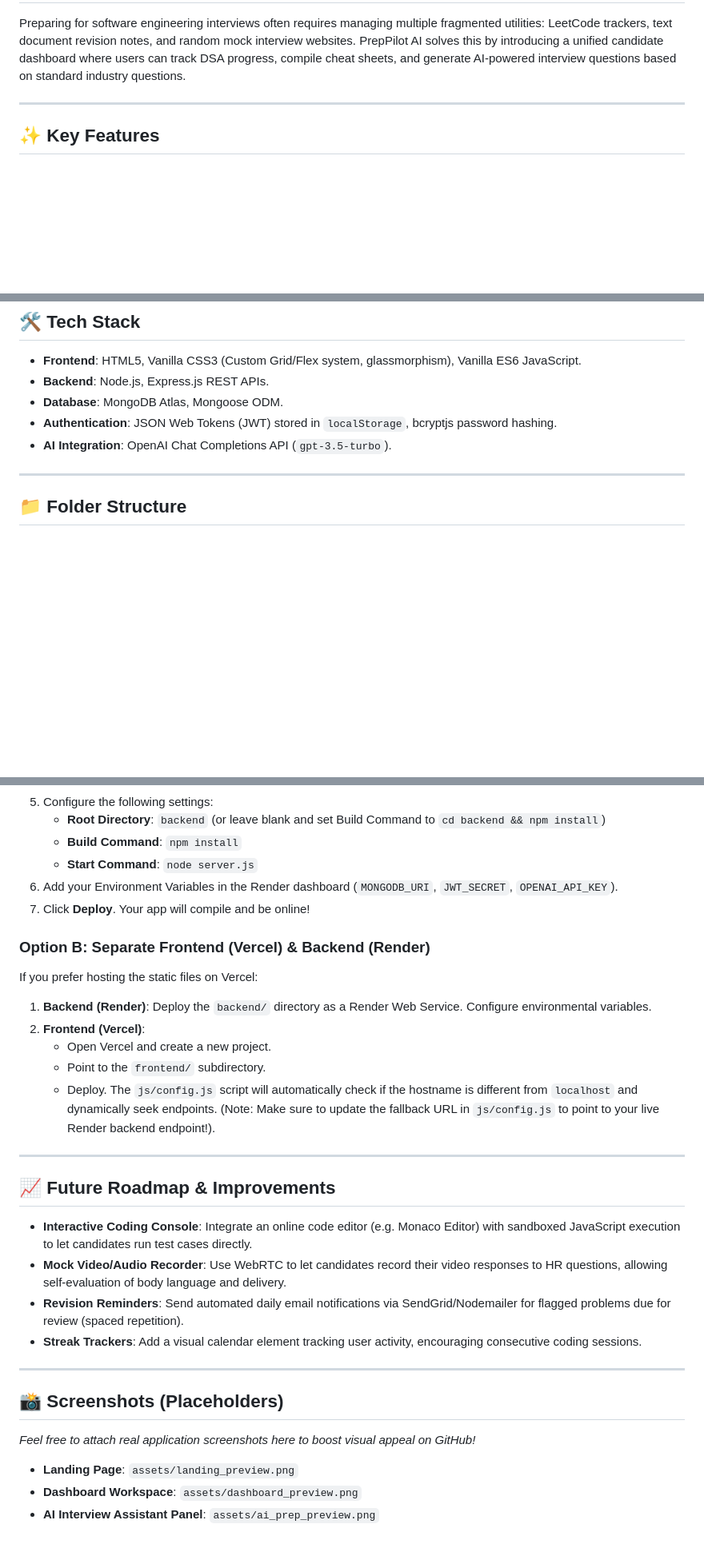
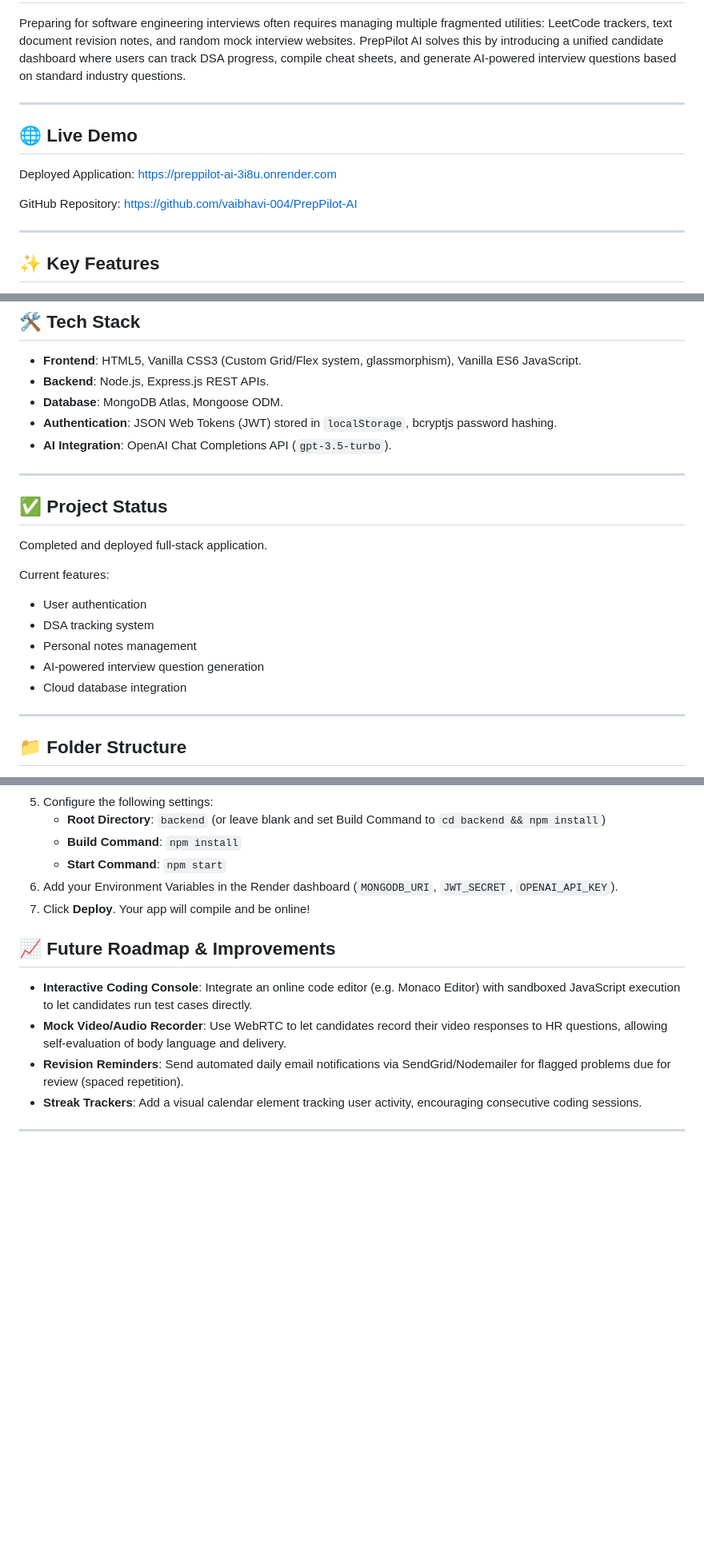
Before and after one commit to vaibhavi-004/PrepPilot-AI, a Markdown page: README.md, 3 parts joined by grey strips. Shown at 80% size. Drawn GitHub-style; blank space fills up the shorter version.

Commit message:
Update README documentation

```diff
--- a/README.md
+++ b/README.md
@@ -22,6 +22,16 @@ Preparing for software engineering interviews often requires managing multiple f
 
 ---
 
+## 🌐 Live Demo
+
+Deployed Application:
+https://preppilot-ai-3i8u.onrender.com
+
+GitHub Repository:
+https://github.com/vaibhavi-004/PrepPilot-AI
+
+---
+
 ## ✨ Key Features
 - **Dark Mode Landing Page**: Stunning modern marketing page with glassmorphism layout, blue/purple gradient accents, and fully responsive layouts.
 - **DSA Progress Tracker**: Full CRUD operations for coding problems with status tags (Solved, Attempted, Not Started) and difficulty ratings (Easy, Medium, Hard).
@@ -38,6 +48,19 @@ Preparing for software engineering interviews often requires managing multiple f
 - **Database**: MongoDB Atlas, Mongoose ODM.
 - **Authentication**: JSON Web Tokens (JWT) stored in `localStorage`, bcryptjs password hashing.
 - **AI Integration**: OpenAI Chat Completions API (`gpt-3.5-turbo`).
+
+---
+
+## ✅ Project Status
+
+Completed and deployed full-stack application.
+
+Current features:
+- User authentication
+- DSA tracking system
+- Personal notes management
+- AI-powered interview question generation
+- Cloud database integration
 
 ---
 
@@ -173,19 +196,9 @@ Since the Express server is configured to serve the static frontend directory, y
 5. Configure the following settings:
    - **Root Directory**: `backend` (or leave blank and set Build Command to `cd backend && npm install`)
    - **Build Command**: `npm install`
-   - **Start Command**: `node server.js`
+   - **Start Command**: `npm start`
 6. Add your Environment Variables in the Render dashboard (`MONGODB_URI`, `JWT_SECRET`, `OPENAI_API_KEY`).
 7. Click **Deploy**. Your app will compile and be online!
-
-### Option B: Separate Frontend (Vercel) & Backend (Render)
-If you prefer hosting the static files on Vercel:
-1. **Backend (Render)**: Deploy the `backend/` directory as a Render Web Service. Configure environmental variables.
-2. **Frontend (Vercel)**:
-   - Open Vercel and create a new project.
-   - Point to the `frontend/` subdirectory.
-   - Deploy. The `js/config.js` script will automatically check if the hostname is different from `localhost` and dynamically seek endpoints. (Note: Make sure to update the fallback URL in `js/config.js` to point to your live Render backend endpoint!).
-
----
 
 ## 📈 Future Roadmap & Improvements
 - **Interactive Coding Console**: Integrate an online code editor (e.g. Monaco Editor) with sandboxed JavaScript execution to let candidates run test cases directly.
@@ -195,8 +208,8 @@ If you prefer hosting the static files on Vercel:
 
 ---
 
-## 📸 Screenshots (Placeholders)
+<!-- ## 📸 Screenshots (Placeholders)
 *Feel free to attach real application screenshots here to boost visual appeal on GitHub!*
 - **Landing Page**: `assets/landing_preview.png`
 - **Dashboard Workspace**: `assets/dashboard_preview.png`
-- **AI Interview Assistant Panel**: `assets/ai_prep_preview.png`
+- **AI Interview Assistant Panel**: `assets/ai_prep_preview.png` -->
```
